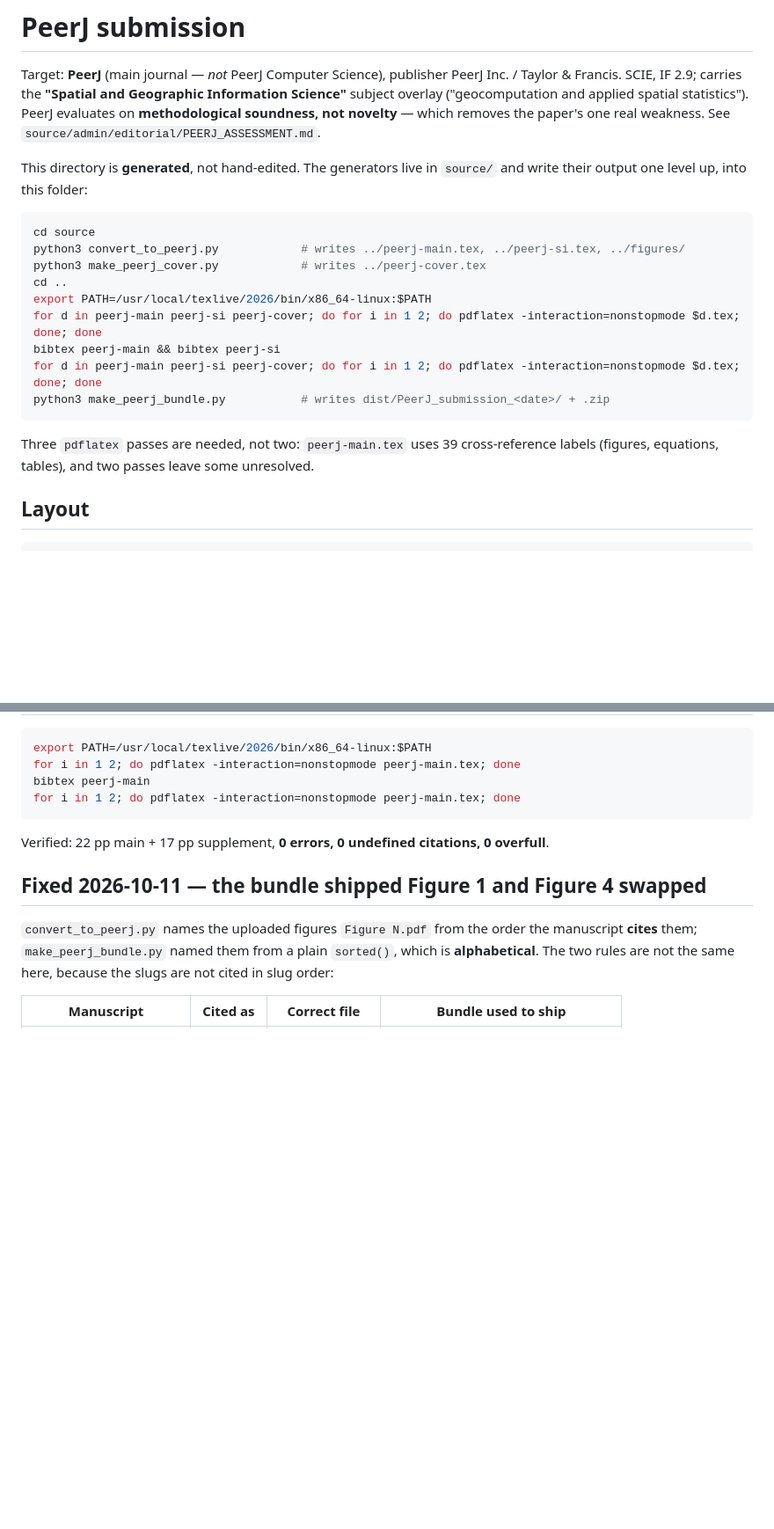
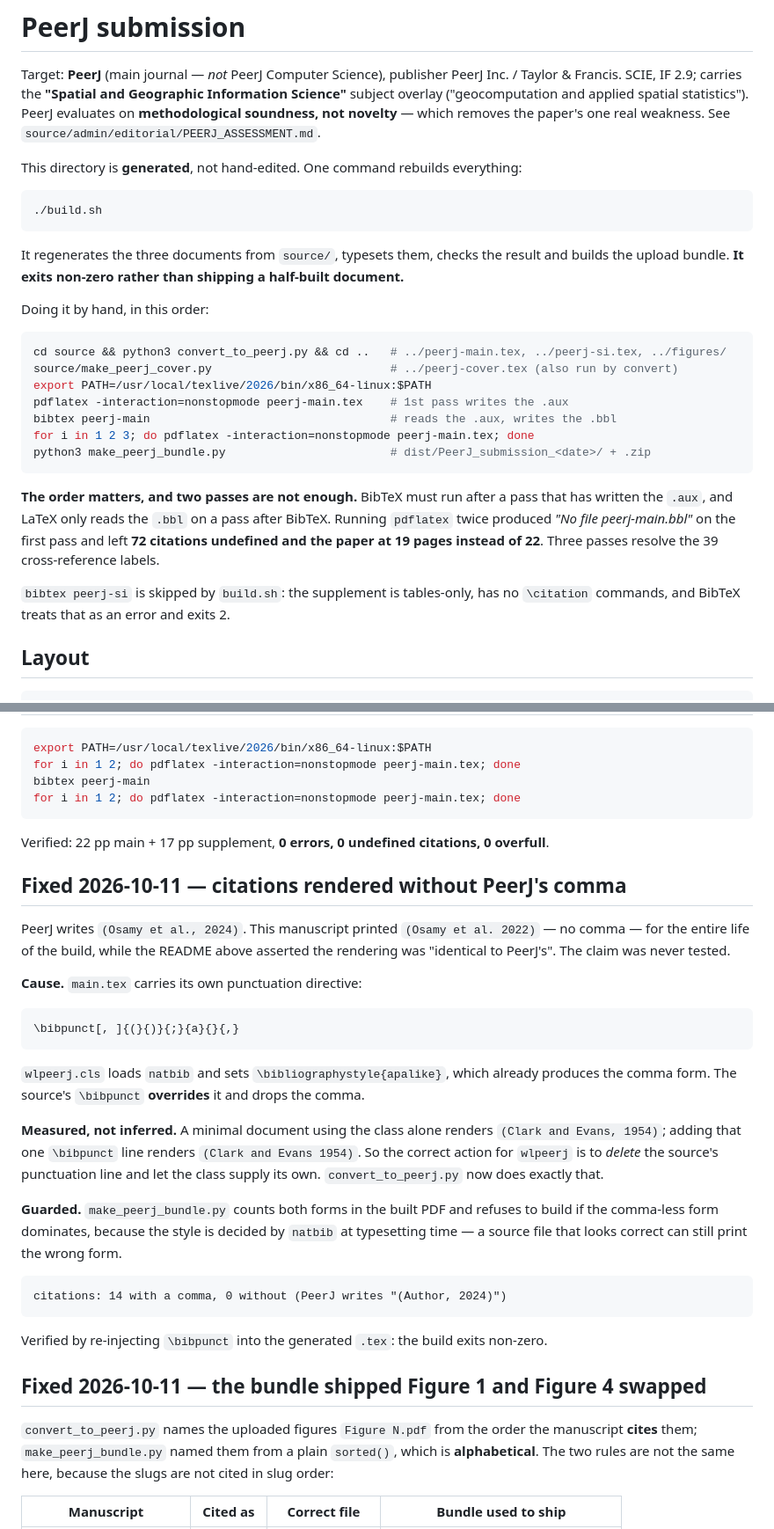
Before and after one commit to WganMe/MeasurementDependent, a Markdown page: README.md, 2 parts joined by grey strips. Shown at 88% size. Rendered like a GitHub page; blank space fills up the shorter version.

Commit message:
Correct the citation style: PeerJ's comma was being removed
PeerJ writes "(Osamy et al., 2024)". This manuscript printed "(Osamy et al.
2022)" for the whole life of the build.

`main.tex` carries \bibpunct[, ]{(}{)}{;}{a}{}{,}, which overrides the class and
drops the comma; wlpeerj.cls already produces the right form on its own. A
minimal document using the class alone renders "(Clark and Evans, 1954)", and the
same document with that one line added renders "(Clark and Evans 1954)" --
measured both ways rather than reasoned about. `convert_to_peerj.py` now deletes
the line, so the class supplies punctuation.

The bundler counts both forms in the BUILT PDF and refuses to ship a manuscript
whose citations are mostly comma-less, because natbib decides the style at
typesetting time: a `.tex` that looks right can still print the wrong thing.
Verified by re-injecting the line -- the build exits non-zero.

This also corrects a false claim in the README, which said the rendering was
"confirmed identical to PeerJ's". It had never been compared. The section that
replaced it records the measurement and the guard instead of the assertion.

Also in this commit: the README's build instructions now match build.sh, which
is the single command that rebuilds everything, and which documents why two
`pdflatex` passes are not enough (they left 72 citations undefined and the paper
at 19 pages instead of 22).

````diff
--- a/README.md
+++ b/README.md
@@ -6,23 +6,35 @@ overlay ("geocomputation and applied spatial statistics"). PeerJ evaluates on **
 soundness, not novelty** — which removes the paper's one real weakness. See
 `source/admin/editorial/PEERJ_ASSESSMENT.md`.
 
-This directory is **generated**, not hand-edited. The generators live in `source/` and write
-their output one level up, into this folder:
+This directory is **generated**, not hand-edited. One command rebuilds everything:
 
 ```sh
-cd source
-python3 convert_to_peerj.py            # writes ../peerj-main.tex, ../peerj-si.tex, ../figures/
-python3 make_peerj_cover.py            # writes ../peerj-cover.tex
-cd ..
-export PATH=/usr/local/texlive/2026/bin/x86_64-linux:$PATH
-for d in peerj-main peerj-si peerj-cover; do for i in 1 2; do pdflatex -interaction=nonstopmode $d.tex; done; done
-bibtex peerj-main && bibtex peerj-si
-for d in peerj-main peerj-si peerj-cover; do for i in 1 2; do pdflatex -interaction=nonstopmode $d.tex; done; done
-python3 make_peerj_bundle.py           # writes dist/PeerJ_submission_<date>/ + .zip
+./build.sh
 ```
 
-Three `pdflatex` passes are needed, not two: `peerj-main.tex` uses 39 cross-reference labels
-(figures, equations, tables), and two passes leave some unresolved.
+It regenerates the three documents from `source/`, typesets them, checks the result and
+builds the upload bundle. **It exits non-zero rather than shipping a half-built document.**
+
+Doing it by hand, in this order:
+
+```sh
+cd source && python3 convert_to_peerj.py && cd ..   # ../peerj-main.tex, ../peerj-si.tex, ../figures/
+source/make_peerj_cover.py                          # ../peerj-cover.tex (also run by convert)
+export PATH=/usr/local/texlive/2026/bin/x86_64-linux:$PATH
+pdflatex -interaction=nonstopmode peerj-main.tex    # 1st pass writes the .aux
+bibtex peerj-main                                   # reads the .aux, writes the .bbl
+for i in 1 2 3; do pdflatex -interaction=nonstopmode peerj-main.tex; done
+python3 make_peerj_bundle.py                        # dist/PeerJ_submission_<date>/ + .zip
+```
+
+**The order matters, and two passes are not enough.** BibTeX must run after a pass that has
+written the `.aux`, and LaTeX only reads the `.bbl` on a pass after BibTeX. Running
+`pdflatex` twice produced *"No file peerj-main.bbl"* on the first pass and left **72
+citations undefined and the paper at 19 pages instead of 22**. Three passes resolve the 39
+cross-reference labels.
+
+`bibtex peerj-si` is skipped by `build.sh`: the supplement is tables-only, has no
+`\citation` commands, and BibTeX treats that as an error and exits 2.
 
 ## Layout
 
@@ -234,6 +253,36 @@ for i in 1 2; do pdflatex -interaction=nonstopmode peerj-main.tex; done
 
 Verified: 22 pp main + 17 pp supplement, **0 errors, 0 undefined citations, 0 overfull**.
 
+## Fixed 2026-10-11 — citations rendered without PeerJ's comma
+
+PeerJ writes `(Osamy et al., 2024)`. This manuscript printed `(Osamy et al. 2022)` — no
+comma — for the entire life of the build, while the README above asserted the rendering was
+"identical to PeerJ's". The claim was never tested.
+
+**Cause.** `main.tex` carries its own punctuation directive:
+
+```latex
+\bibpunct[, ]{(}{)}{;}{a}{}{,}
+```
+
+`wlpeerj.cls` loads `natbib` and sets `\bibliographystyle{apalike}`, which already produces
+the comma form. The source's `\bibpunct` **overrides** it and drops the comma.
+
+**Measured, not inferred.** A minimal document using the class alone renders
+`(Clark and Evans, 1954)`; adding that one `\bibpunct` line renders `(Clark and Evans 1954)`.
+So the correct action for `wlpeerj` is to *delete* the source's punctuation line and let the
+class supply its own. `convert_to_peerj.py` now does exactly that.
+
+**Guarded.** `make_peerj_bundle.py` counts both forms in the built PDF and refuses to build
+if the comma-less form dominates, because the style is decided by `natbib` at typesetting
+time — a source file that looks correct can still print the wrong form.
+
+```text
+citations: 14 with a comma, 0 without (PeerJ writes "(Author, 2024)")
+```
+
+Verified by re-injecting `\bibpunct` into the generated `.tex`: the build exits non-zero.
+
 ## Fixed 2026-10-11 — the bundle shipped Figure 1 and Figure 4 swapped
 
 `convert_to_peerj.py` names the uploaded figures `Figure N.pdf` from the order the manuscript
````
Also changed, not shown: other parts of README.md (+9 -2 lines).
